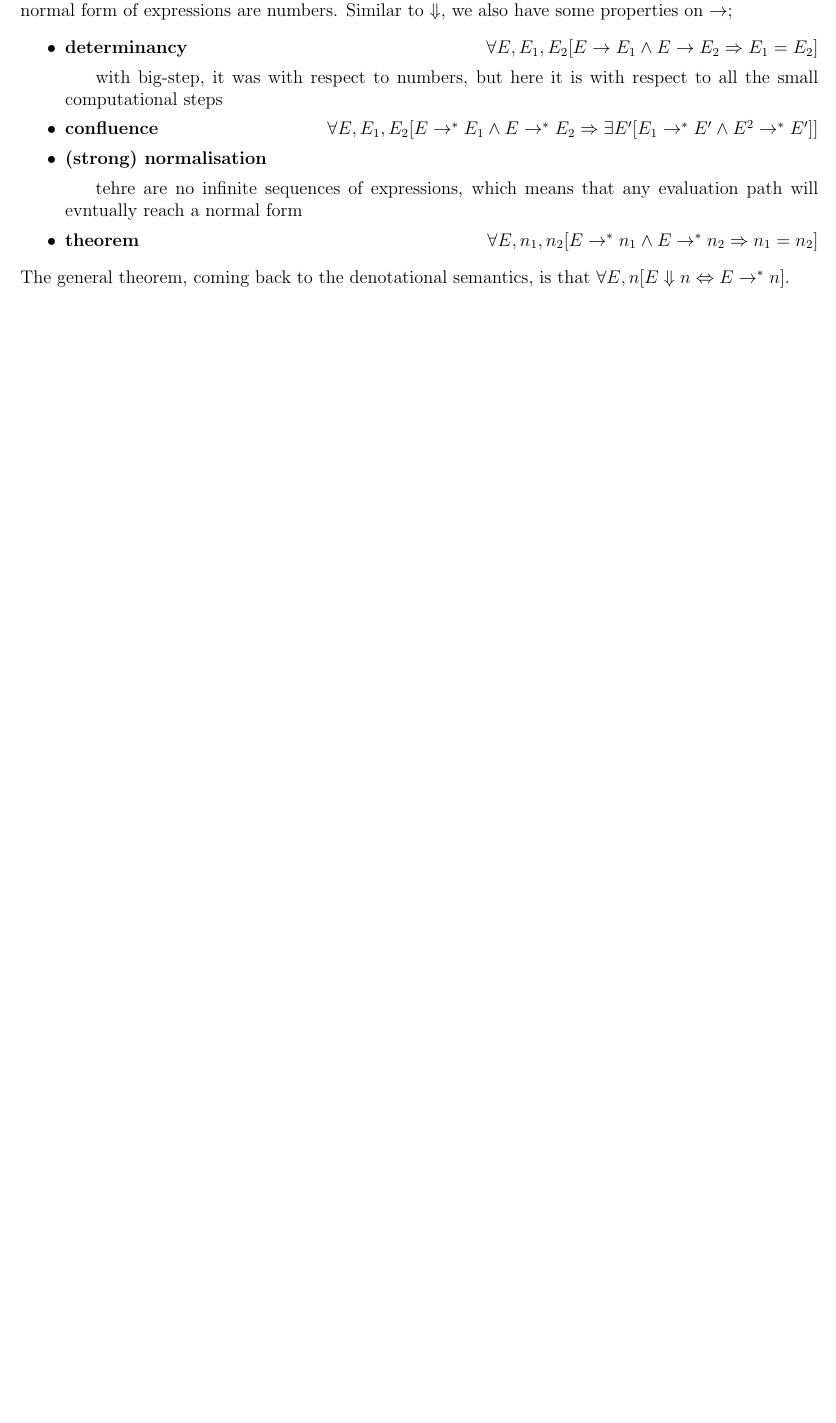
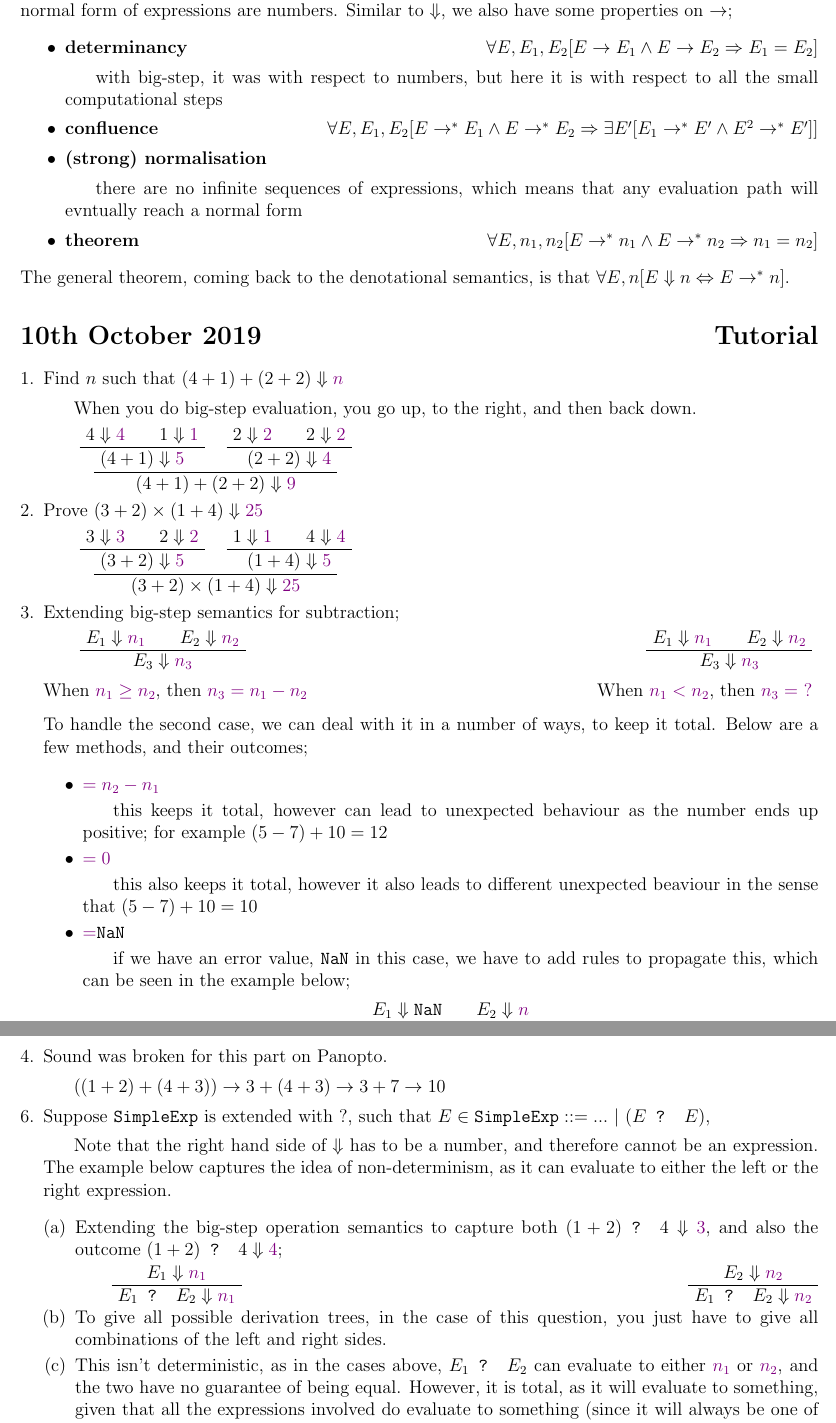
Before and after one commit to lin-e/imperial-revision, a LaTeX document (live/co240/main.tex): part of page 4 of 4 before the commit and two parts of pages 4 and 5 of 5 after it, the two joined at a grey line, cut so that both start at the same text, the shorter picture padded with empty space. Compiled offline with pdfLaTeX.

Commit message:
Added 10th Oct lecture for MoC

```diff
--- a/live/co240/main.tex
+++ b/live/co240/main.tex
@@ -307,10 +307,94 @@
                         \subitem with big-step, it was with respect to numbers, but here it is with respect to all the small computational steps
                     \item \textbf{confluence} \hfill $\forall E, E_1, E_2 [E \to^* E_1 \land E \to^* E_2 \Rightarrow \exists E^\prime [E_1 \to^* E^\prime \land E^2 \to^* E^\prime]]$
                     \item \textbf{(strong) normalisation}
-                        \subitem tehre are no infinite sequences of expressions, which means that any evaluation path will evntually reach a normal form
+                        \subitem there are no infinite sequences of expressions, which means that any evaluation path will evntually reach a normal form
                     \item \textbf{theorem} \hfill $\forall E, n_1, n_2 [E \to^* n_1 \land E \to^* n_2 \Rightarrow n_1 = n_2]$
                 \end{itemize}
                 The general theorem, coming back to the denotational semantics, is that $\forall E, n [E \Downarrow n \Leftrightarrow E \to^* n]$.
+        \section*{10th October 2019 \hfill Tutorial}
+        \begin{enumerate}[1.]
+            \itemsep0em
+            \item Find $n$ such that $(4 + 1) + (2 + 2) \Downarrow \violet{n}$
+                \subitem When you do big-step evaluation, you go up, to the right, and then back down.
+                \subitem
+                            \axiom{$4 \Downarrow \violet{4}$}
+                            \axiom{$1 \Downarrow \violet{1}$}
+                        \binary{$(4 + 1) \Downarrow \violet{5}$}
+                            \axiom{$2 \Downarrow \violet{2}$}
+                            \axiom{$2 \Downarrow \violet{2}$}
+                        \binary{$(2 + 2) \Downarrow \violet{4}$}
+                    \binary{$(4 + 1) + (2 + 2) \Downarrow \violet{9}$}
+                    \dproof
+            \item Prove $(3 + 2) \times (1 + 4) \Downarrow \violet{25}$
+                \subitem
+                            \axiom{$3 \Downarrow \violet{3}$}
+                            \axiom{$2 \Downarrow \violet{2}$}
+                        \binary{$(3 + 2) \Downarrow \violet{5}$}
+                            \axiom{$1 \Downarrow \violet{1}$}
+                            \axiom{$4 \Downarrow \violet{4}$}
+                        \binary{$(1 + 4) \Downarrow \violet{5}$}
+                    \binary{$(3 + 2) \times (1 + 4) \Downarrow \violet{25}$}
+                    \dproof
+            \item Extending big-step semantics for subtraction;
+                \subitem
+                        \axiom{$E_1 \Downarrow \violet{n_1}$}
+                        \axiom{$E_2 \Downarrow \violet{n_2}$}
+                    \binary{$E_3 \Downarrow \violet{n_3}$}
+                    \dproof
+                    \hfill
+                        \axiom{$E_1 \Downarrow \violet{n_1}$}
+                        \axiom{$E_2 \Downarrow \violet{n_2}$}
+                    \binary{$E_3 \Downarrow \violet{n_3}$}
+                    \dproof
+                    \smallskip
+
+                    When $\violet{n_1 \geq n_2}$, then $\violet{n_3 = n_1 - n_2}$
+                    \hfill
+                    When $\violet{n_1 < n_2}$, then $\violet{n_3 =\ ?}$
+                    \smallskip
+
+                    To handle the second case, we can deal with it in a number of ways, to keep it total.
+                    Below are a few methods, and their outcomes;
+                    \begin{itemize}
+                        \itemsep0em
+                        \item $\violet{= n_2 - n_1}$
+                            \subitem this keeps it total, however can lead to unexpected behaviour as the number ends up positive; for example $(5 - 7) + 10 = 12$
+                        \item $\violet{= 0}$
+                            \subitem this also keeps it total, however it also leads to different unexpected beaviour in the sense that $(5 - 7) + 10 = 10$
+                        \item $\violet{=} ~NaN~$
+                            \subitem if we have an error value, ~NaN~ in this case, we have to add rules to propagate this, which can be seen in the example below;
+                            \begin{center}
+                                    \axiom{$E_1 \Downarrow ~NaN~$}
+                                    \axiom{$E_2 \Downarrow \violet{n}$}
+                                \binary{$E_1 \pm E_2 \Downarrow ~NaN~$}
+                                \dproof
+                            \end{center}
+                        \item extend it to all numbers
+                    \end{itemize}
+            \item Sound was broken for this part on Panopto.
+                \subitem $((1 + 2) + (4 + 3)) \to 3 + (4 + 3) \to 3 + 7 \to 10$
+            \setcounter{enumi}{5}
+            \item Suppose ~SimpleExp~ is extended with ?, such that $E \in ~SimpleExp~ ::= ...\bnfsep (E ~ ? ~ E)$,
+                \subitem
+                    Note that the right hand side of $\Downarrow$ has to be a number, and therefore cannot be an expression.
+                    The example below captures the idea of non-determinism, as it can evaluate to either the left or the right expression.
+                \begin{enumerate}[(a)]
+                    \itemsep0em
+                    \item Extending the big-step operation semantics to capture both $(1 + 2) ~ ? ~ 4 \Downarrow \violet{3}$, and also the outcome $(1 + 2) ~ ? ~ 4 \Downarrow \violet{4}$;
+                        \subitem
+                                \axiom{$E_1 \Downarrow \violet{n_1}$}
+                            \unary{$E_1 ~ ? ~ E_2 \Downarrow \violet{n_1}$}
+                            \dproof
+                            \hfill
+                                \axiom{$E_2 \Downarrow \violet{n_2}$}
+                            \unary{$E_1 ~ ? ~ E_2 \Downarrow \violet{n_2}$}
+                            \dproof
+                    \item To give all possible derivation trees, in the case of this question, you just have to give all combinations of the left and right sides.
+                    \item
+                        This isn't deterministic, as in the cases above, $E_1 ~ ? ~ E_2$ can evaluate to either $\violet{n_1}$ or $\violet{n_2}$, and the two have no guarantee of being equal.
+                        However, it is total, as it will evaluate to something, given that all the expressions involved do evaluate to something (since it will always be one of two options).
+                \end{enumerate}
+        \end{enumerate}
 
 
 \end{document}
```
Also changed, not shown: live/co240/main.pdf.
